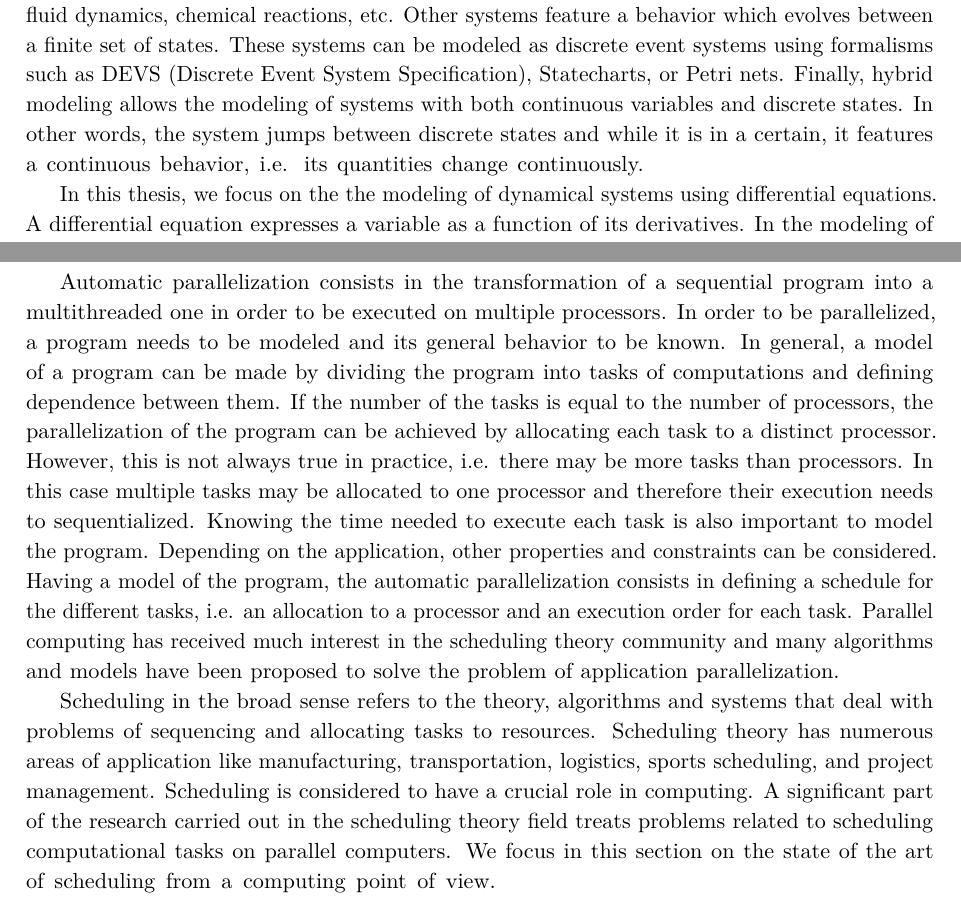
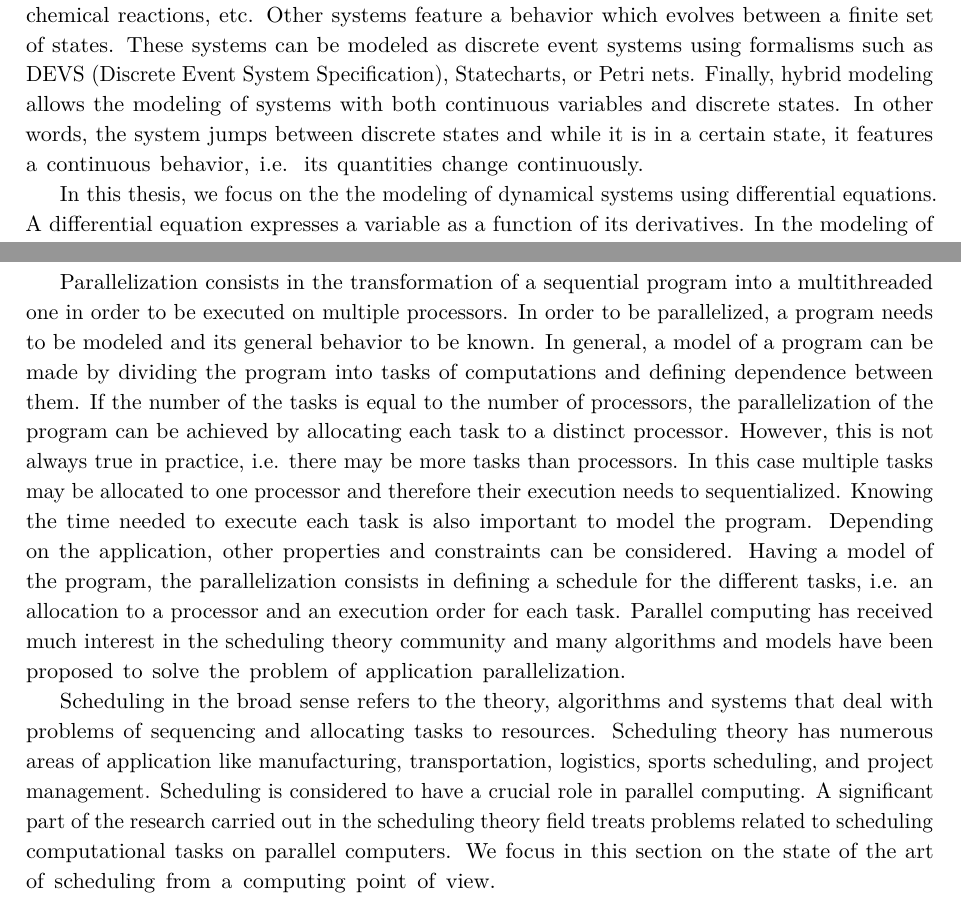
Before and after one commit to TALABOULMA-Walid/sesthes, a LaTeX thesis (Thesis.tex, which reads text/ch2-bkgnd.tex): two parts of pages 9 and 13 of 49, joined at a grey line, cut so that both start at the same text. Compiled offline with pdfLaTeX.

Commit message:
minor updates

```diff
--- a/text/ch2-bkgnd.tex
+++ b/text/ch2-bkgnd.tex
@@ -12,7 +12,7 @@ The complex nature of Cyber Physical Systems impose the study of their behavior
 
 \subsection{Modeling}
 
-Modeling a system consists in creating a mathematical abstraction of its behavior. The first step is to choose a modeling formalism. This choice depends on the properties of the system, the objective of the simulation, and the aimed level of detail in the simulation. For instance, models can be built using continuous-time variables to represent continuous dynamics of a physical process. Such mathematical models consist of a set of differential equations which describe the continuously changing physical quantities of a process such as electrical circuits, fluid dynamics, chemical reactions, etc. Other systems feature a behavior which evolves between a finite set of states. These systems can be modeled as discrete event systems using formalisms such as DEVS (Discrete Event System Specification), Statecharts, or Petri nets. Finally, hybrid modeling allows the modeling of systems with both continuous variables and discrete states. In other words, the system jumps between discrete states and while it is in a certain, it features a continuous behavior, i.e. its quantities change continuously.
+Modeling a system consists in creating a mathematical abstraction of its behavior. The first step is to choose a modeling formalism. This choice depends on the properties of the system, the objective of the simulation, and the aimed level of detail in the simulation. For instance, models can be built using continuous-time variables to represent continuous dynamics of a physical process. Such mathematical models consist of a set of differential equations which describe the continuously changing physical quantities of a process such as electrical circuits, fluid dynamics, chemical reactions, etc. Other systems feature a behavior which evolves between a finite set of states. These systems can be modeled as discrete event systems using formalisms such as DEVS (Discrete Event System Specification), Statecharts, or Petri nets. Finally, hybrid modeling allows the modeling of systems with both continuous variables and discrete states. In other words, the system jumps between discrete states and while it is in a certain state, it features a continuous behavior, i.e. its quantities change continuously.
 
 In this thesis, we focus on the the modeling of dynamical systems using differential equations. A differential equation expresses a variable as a function of its derivatives. In the modeling of dynamical systems, the variables are the physical quantities and the derivatives express their rates of change. A differential equation is called Ordinary Differential Equation, abbreviated ODE, if it involves ordinary derivatives of the variables with respect to an independent variable (usually the time in the modeling of dynamical systems).  Equation \ref{ode} is an ODE where $x$ is the vector of the dependent variables of interest called the state variables, $\dot{x} = \frac{dx}{dt}$ is the vector of the time derivatives of the state variables, $t$ is the time (the independent parameter), and $f$ is a given function.
 
@@ -117,11 +117,11 @@ Message Passing Interface (MPI) \cite{mpi} is a standard for programming distrib
 One of the most important and central topics in the parallel computing field is automatic parallelization of applications.
 
 %This task can be achieved by the compiler however most parallel programming models are still dominated by explicit parallelism, i.e. the developer specifies the fraction of the code to be parallelized and how it should be parallelized.
-Automatic parallelization consists in the transformation of a sequential program into a multithreaded one in order to be executed on multiple processors. In order to be parallelized, a program needs to be modeled and its general behavior to be known. In general, a model of a program can be made by dividing the program into tasks of computations and defining dependence between them.
+Parallelization consists in the transformation of a sequential program into a multithreaded one in order to be executed on multiple processors. In order to be parallelized, a program needs to be modeled and its general behavior to be known. In general, a model of a program can be made by dividing the program into tasks of computations and defining dependence between them.
 If the number of the tasks is equal to the number of processors, the parallelization of the program can be achieved by allocating each task to a distinct processor. However, this is not always true in practice, i.e. there may be more tasks than processors. In this case multiple tasks may be allocated to one processor and therefore their execution needs to sequentialized.
-Knowing the time needed to execute each task is also important to model the program. Depending on the application, other properties and constraints can be considered. Having a model of the program, the automatic parallelization consists in defining a schedule for the different tasks, i.e. an allocation to a processor and an execution order for each task. Parallel computing has received much interest in the scheduling theory community and many algorithms and models have been proposed to solve the problem of application parallelization.
+Knowing the time needed to execute each task is also important to model the program. Depending on the application, other properties and constraints can be considered. Having a model of the program, the parallelization consists in defining a schedule for the different tasks, i.e. an allocation to a processor and an execution order for each task. Parallel computing has received much interest in the scheduling theory community and many algorithms and models have been proposed to solve the problem of application parallelization.
 
-Scheduling in the broad sense refers to the theory, algorithms and systems that deal with problems of sequencing and allocating tasks to resources. Scheduling theory has numerous areas of application like manufacturing, transportation, logistics, sports scheduling, and project management. Scheduling is considered to have a crucial role in computing. A significant part of the research carried out in the scheduling theory field treats problems related to scheduling computational tasks on parallel computers. We focus in this section on the state of the art of scheduling from a computing point of view.
+Scheduling in the broad sense refers to the theory, algorithms and systems that deal with problems of sequencing and allocating tasks to resources. Scheduling theory has numerous areas of application like manufacturing, transportation, logistics, sports scheduling, and project management. Scheduling is considered to have a crucial role in parallel computing. A significant part of the research carried out in the scheduling theory field treats problems related to scheduling computational tasks on parallel computers. We focus in this section on the state of the art of scheduling from a computing point of view.
 
 In a scheduling problem, the resources are the processors (or cores of a multicore processor) and the tasks are the computation functions of the application to be executed. Resources are traditionally referred to as computers, or sometimes machines, and tasks as jobs. We use the terms processors, to refer to processing elements of a parallel computing system, and tasks to refer to the computational tasks of the application to be executed.
 
```
Also changed, not shown: text/abstract.tex (+3 -3 lines), text/ch6-eval.tex (+1 -1 lines), Thesis.pdf.
